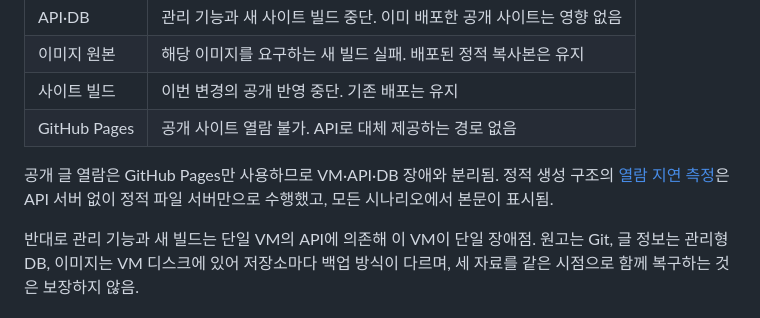
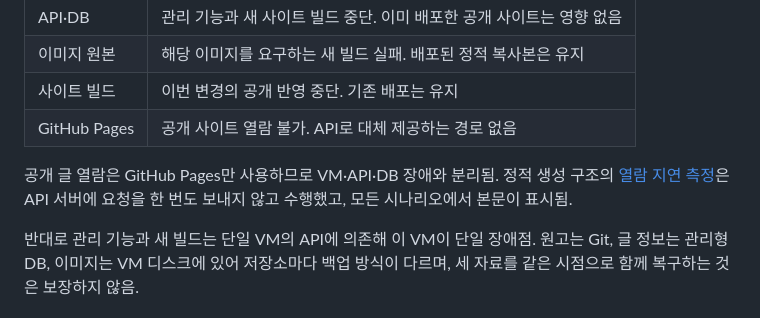
Before and after one commit to gjaku1031/ken-blog, a Markdown page: content/posts/doc-340352c9-5fde-4bae-bc0b-4ecd744719a8.md, the part around the change. GitHub-like rendering.

Commit message:
docs: clarify static measurement wording
Co-Authored-By: Claude Opus 5.5 <noreply@anthropic.com>

```diff
--- a/content/posts/doc-340352c9-5fde-4bae-bc0b-4ecd744719a8.md
+++ b/content/posts/doc-340352c9-5fde-4bae-bc0b-4ecd744719a8.md
@@ -150,7 +150,7 @@ DB의 변경은 Pages 배포를 자동으로 실행하지 않음. 배포는 원
 | 사이트 빌드 | 이번 변경의 공개 반영 중단. 기존 배포는 유지 |
 | GitHub Pages | 공개 사이트 열람 불가. API로 대체 제공하는 경로 없음 |
 
-공개 글 열람은 GitHub Pages만 사용하므로 VM·API·DB 장애와 분리됨. 정적 생성 구조의 [열람 지연 측정](/ken-blog/post/post-c342d140-8026-4137-8761-b5c3eecddc2c/)은 API 서버 없이 정적 파일 서버만으로 수행했고, 모든 시나리오에서 본문이 표시됨.
+공개 글 열람은 GitHub Pages만 사용하므로 VM·API·DB 장애와 분리됨. 정적 생성 구조의 [열람 지연 측정](/ken-blog/post/post-c342d140-8026-4137-8761-b5c3eecddc2c/)은 API 서버에 요청을 한 번도 보내지 않고 수행했고, 모든 시나리오에서 본문이 표시됨.
 
 반대로 관리 기능과 새 빌드는 단일 VM의 API에 의존해 이 VM이 단일 장애점. 원고는 Git, 글 정보는 관리형 DB, 이미지는 VM 디스크에 있어 저장소마다 백업 방식이 다르며, 세 자료를 같은 시점으로 함께 복구하는 것은 보장하지 않음.
 
```
